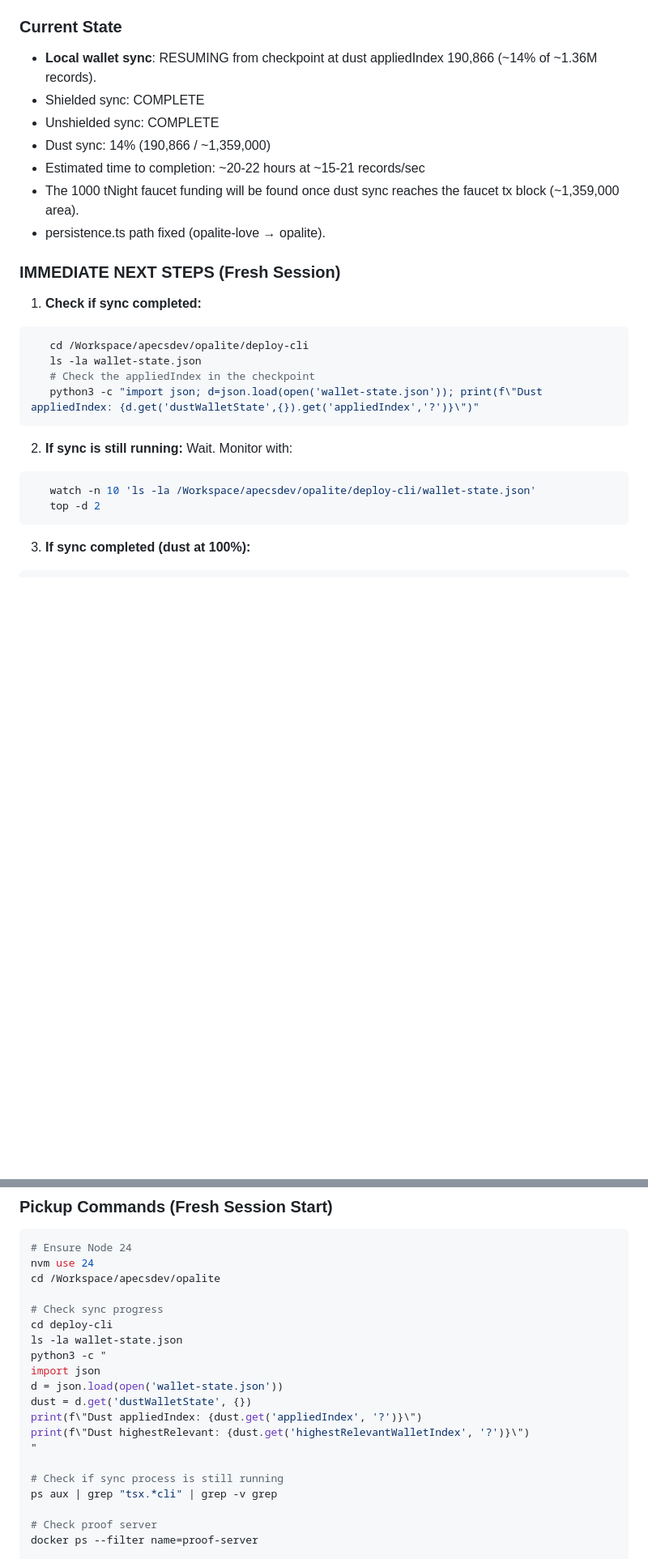
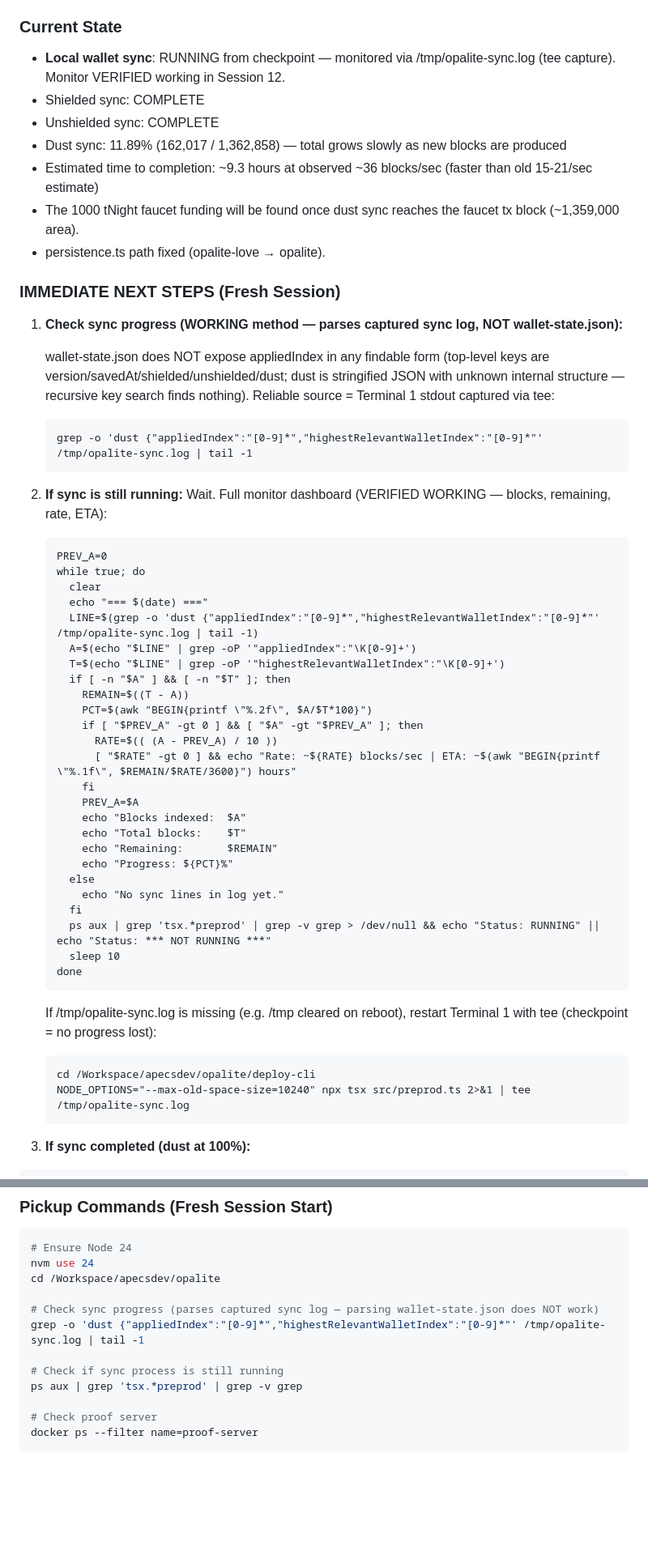
Before and after one commit to APECSdev/opalite, a Markdown page: docs/HANDOFF.md, 2 parts joined by grey strips. Shown at 81% size. GitHub-like rendering; blank space fills up the shorter version.

Commit message:
docs: HANDOFF — verified log-based sync monitor, current progress, fix stale commands

````diff
--- a/docs/HANDOFF.md
+++ b/docs/HANDOFF.md
@@ -58,30 +58,58 @@ This is NOT fixable on our end. The 1AM indexer (api-preprod.1am.xyz) sends sync
 
 ### Current State
 
-- **Local wallet sync**: RESUMING from checkpoint at dust appliedIndex 190,866 (~14% of ~1.36M records).
+- **Local wallet sync**: RUNNING from checkpoint — monitored via /tmp/opalite-sync.log (tee capture). Monitor VERIFIED working in Session 12.
 - Shielded sync: COMPLETE
 - Unshielded sync: COMPLETE
-- Dust sync: 14% (190,866 / ~1,359,000)
-- Estimated time to completion: ~20-22 hours at ~15-21 records/sec
+- Dust sync: 11.89% (162,017 / 1,362,858) — total grows slowly as new blocks are produced
+- Estimated time to completion: ~9.3 hours at observed ~36 blocks/sec (faster than old 15-21/sec estimate)
 - The 1000 tNight faucet funding will be found once dust sync reaches the faucet tx block (~1,359,000 area).
 - persistence.ts path fixed (opalite-love → opalite).
 
 ### IMMEDIATE NEXT STEPS (Fresh Session)
 
-1. **Check if sync completed:**
-```bash
-   cd /Workspace/apecsdev/opalite/deploy-cli
-   ls -la wallet-state.json
-   # Check the appliedIndex in the checkpoint
-   python3 -c "import json; d=json.load(open('wallet-state.json')); print(f\"Dust appliedIndex: {d.get('dustWalletState',{}).get('appliedIndex','?')}\")"
-   ```
+1. **Check sync progress (WORKING method — parses captured sync log, NOT wallet-state.json):**
 
-2. **If sync is still running:** Wait. Monitor with:
-```bash
-   watch -n 10 'ls -la /Workspace/apecsdev/opalite/deploy-cli/wallet-state.json'
-   top -d 2
-   ```
+   wallet-state.json does NOT expose appliedIndex in any findable form (top-level keys
+   are version/savedAt/shielded/unshielded/dust; dust is stringified JSON with unknown
+   internal structure — recursive key search finds nothing). Reliable source = Terminal 1
+   stdout captured via tee:
 
+       grep -o 'dust {"appliedIndex":"[0-9]*","highestRelevantWalletIndex":"[0-9]*"' /tmp/opalite-sync.log | tail -1
+
+2. **If sync is still running:** Wait. Full monitor dashboard (VERIFIED WORKING — blocks, remaining, rate, ETA):
+
+       PREV_A=0
+       while true; do
+         clear
+         echo "=== $(date) ==="
+         LINE=$(grep -o 'dust {"appliedIndex":"[0-9]*","highestRelevantWalletIndex":"[0-9]*"' /tmp/opalite-sync.log | tail -1)
+         A=$(echo "$LINE" | grep -oP '"appliedIndex":"\K[0-9]+')
+         T=$(echo "$LINE" | grep -oP '"highestRelevantWalletIndex":"\K[0-9]+')
+         if [ -n "$A" ] && [ -n "$T" ]; then
+           REMAIN=$((T - A))
+           PCT=$(awk "BEGIN{printf \"%.2f\", $A/$T*100}")
+           if [ "$PREV_A" -gt 0 ] && [ "$A" -gt "$PREV_A" ]; then
+             RATE=$(( (A - PREV_A) / 10 ))
+             [ "$RATE" -gt 0 ] && echo "Rate: ~${RATE} blocks/sec | ETA: ~$(awk "BEGIN{printf \"%.1f\", $REMAIN/$RATE/3600}") hours"
+           fi
+           PREV_A=$A
+           echo "Blocks indexed:  $A"
+           echo "Total blocks:    $T"
+           echo "Remaining:       $REMAIN"
+           echo "Progress: ${PCT}%"
+         else
+           echo "No sync lines in log yet."
+         fi
+         ps aux | grep 'tsx.*preprod' | grep -v grep > /dev/null && echo "Status: RUNNING" || echo "Status: *** NOT RUNNING ***"
+         sleep 10
+       done
+
+   If /tmp/opalite-sync.log is missing (e.g. /tmp cleared on reboot), restart Terminal 1
+   with tee (checkpoint = no progress lost):
+
+       cd /Workspace/apecsdev/opalite/deploy-cli
+       NODE_OPTIONS="--max-old-space-size=10240" npx tsx src/preprod.ts 2>&1 | tee /tmp/opalite-sync.log
 3. **If sync completed (dust at 100%):**
 ```bash
    # Start proof server
@@ -114,19 +142,11 @@ This is NOT fixable on our end. The 1AM indexer (api-preprod.1am.xyz) sends sync
 nvm use 24
 cd /Workspace/apecsdev/opalite
 
-# Check sync progress
-cd deploy-cli
-ls -la wallet-state.json
-python3 -c "
-import json
-d = json.load(open('wallet-state.json'))
-dust = d.get('dustWalletState', {})
-print(f\"Dust appliedIndex: {dust.get('appliedIndex', '?')}\")
-print(f\"Dust highestRelevant: {dust.get('highestRelevantWalletIndex', '?')}\")
-"
+# Check sync progress (parses captured sync log — parsing wallet-state.json does NOT work)
+grep -o 'dust {"appliedIndex":"[0-9]*","highestRelevantWalletIndex":"[0-9]*"' /tmp/opalite-sync.log | tail -1
 
 # Check if sync process is still running
-ps aux | grep "tsx.*cli" | grep -v grep
+ps aux | grep 'tsx.*preprod' | grep -v grep
 
 # Check proof server
 docker ps --filter name=proof-server
````
Also changed, not shown: other parts of docs/HANDOFF.md (+3 -3 lines).
